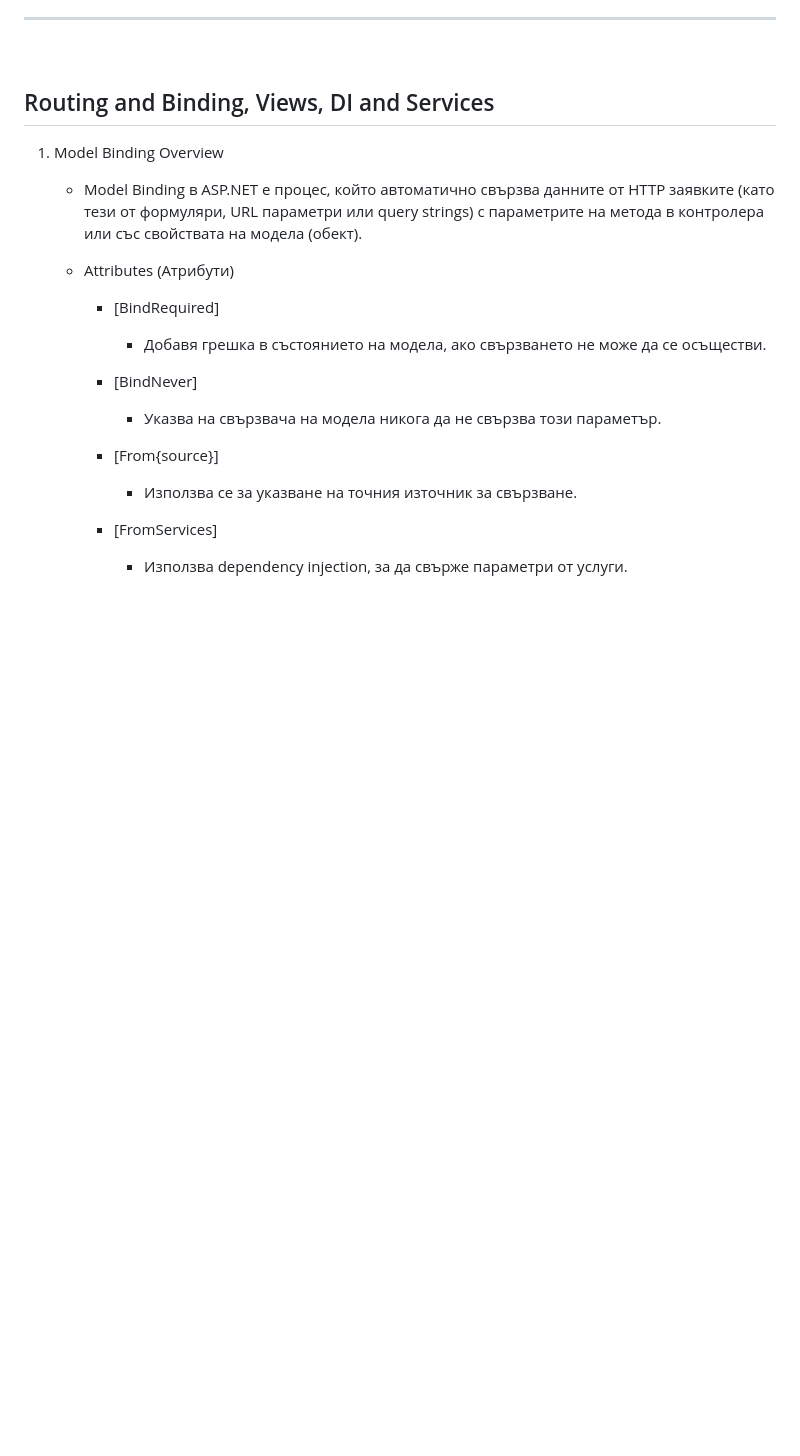
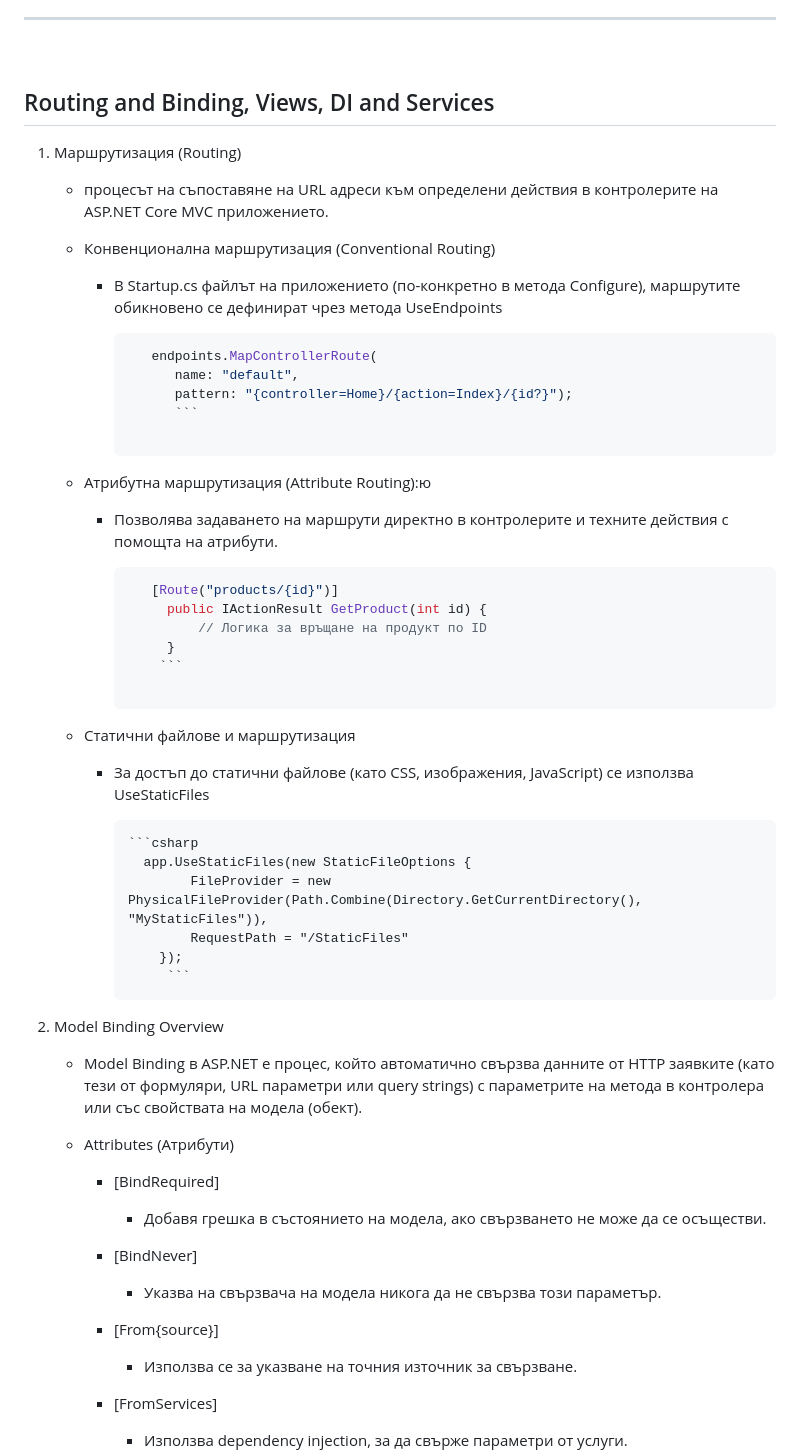
Before and after one commit to AnitaNakeva/SoftUni, a Markdown page: README.md, the part around one of its changes. Drawn GitHub-style; blank space fills up the shorter version.

````diff
--- a/README.md
+++ b/README.md
@@ -890,7 +890,43 @@
 
 ## Routing and Binding, Views, DI and Services
 
-1. Model Binding Overview
+1. Маршрутизация (Routing)
+
+   - процесът на съпоставяне на URL адреси към определени действия в контролерите на ASP.NET Core MVC приложението.
+
+   - Конвенционална маршрутизация (Conventional Routing)
+
+        - В Startup.cs файлът на приложението (по-конкретно в метода Configure), маршрутите обикновено се дефинират чрез метода UseEndpoints
+
+          ```csharp
+             endpoints.MapControllerRoute(
+                name: "default",
+                pattern: "{controller=Home}/{action=Index}/{id?}");
+                ```
+
+   - Атрибутна маршрутизация (Attribute Routing):ю
+
+        - Позволява задаването на маршрути директно в контролерите и техните действия с помощта на атрибути.
+
+          ```csharp
+             [Route("products/{id}")]
+               public IActionResult GetProduct(int id) {
+                   // Логика за връщане на продукт по ID
+               }
+              ```
+
+   - Статични файлове и маршрутизация
+
+     - За достъп до статични файлове (като CSS, изображения, JavaScript) се използва UseStaticFiles
+
+           ```csharp
+             app.UseStaticFiles(new StaticFileOptions {
+                   FileProvider = new PhysicalFileProvider(Path.Combine(Directory.GetCurrentDirectory(), "MyStaticFiles")),
+                   RequestPath = "/StaticFiles"
+               });
+                ```
+
+3. Model Binding Overview
 
    - Model Binding в ASP.NET е процес, който автоматично свързва данните от HTTP заявките (като тези от формуляри, URL параметри или query strings) с параметрите на метода в контролера или със свойствата на модела (обект).
 
````
Also changed, not shown: other parts of README.md (+51 -26 lines).
